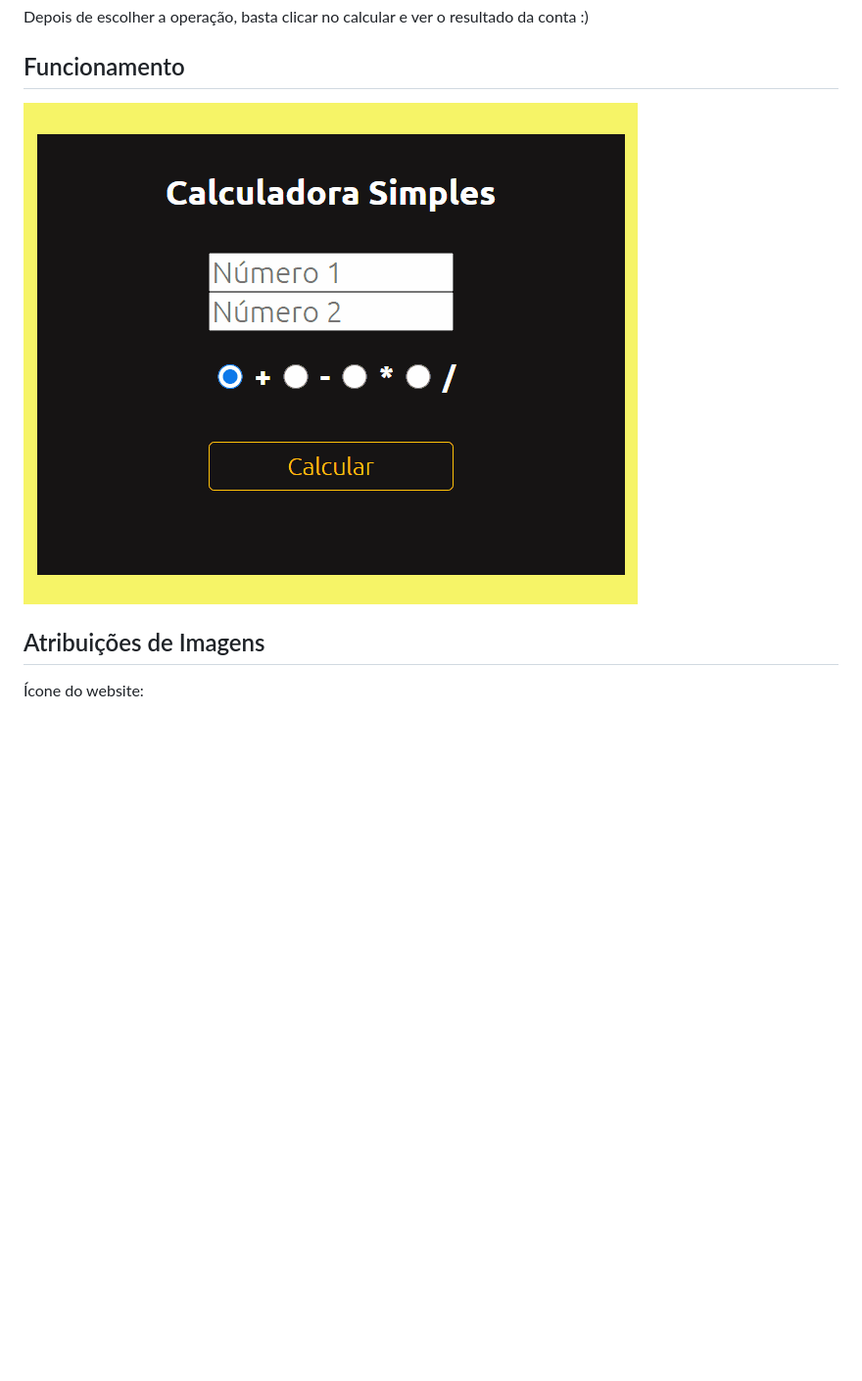
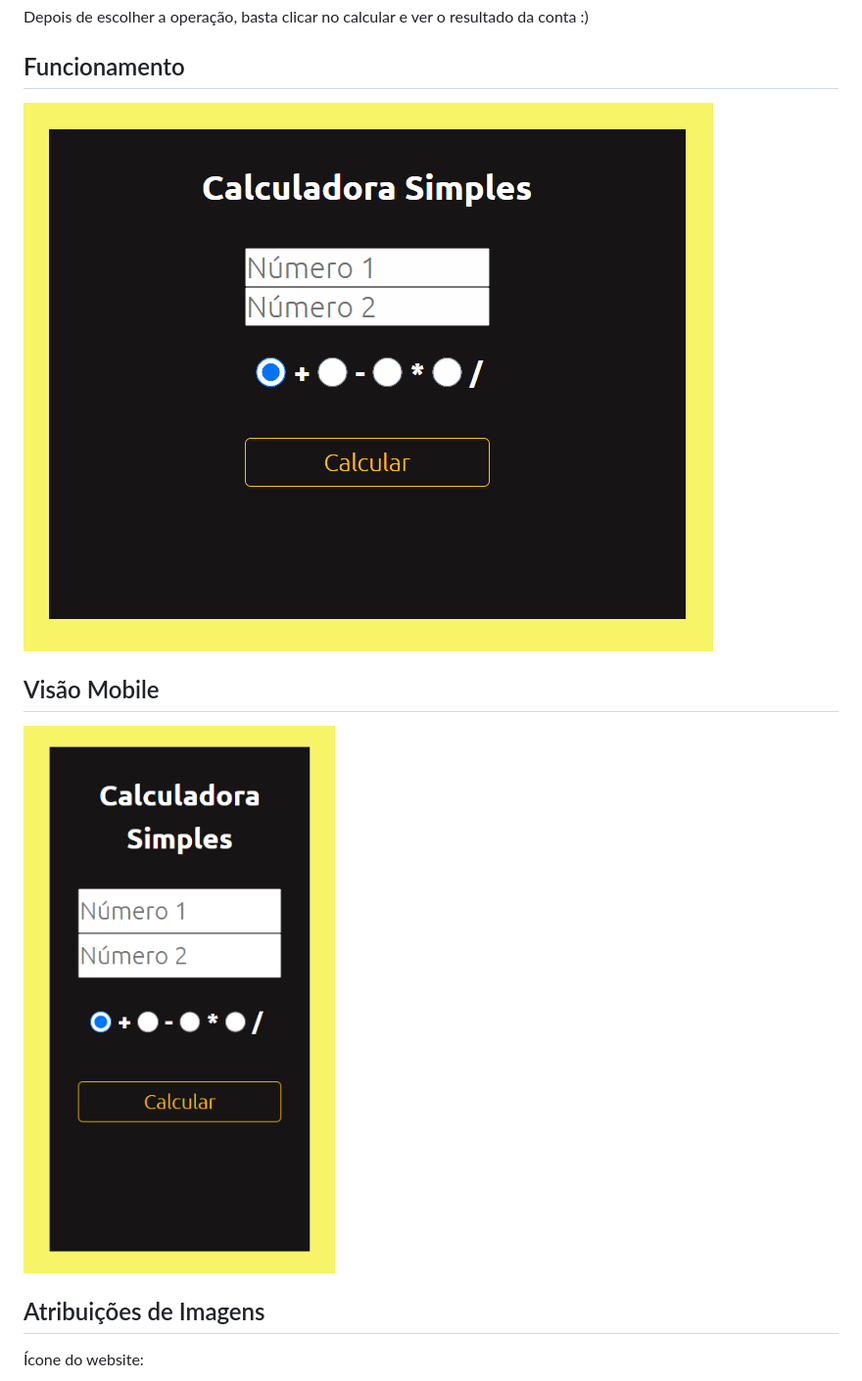
Before and after one commit to joaosavioli06/simple_calculator, a Markdown page: README.md, the part around one of its changes. Shown at 98% size. Drawn GitHub-style; pictures changed too: style/calculator_operating.gif (added), style/new_calculator_operating.gif (deleted); blank space fills up the shorter version.

```diff
--- a/README.md
+++ b/README.md
@@ -34,7 +34,11 @@ Depois de escolher a operação, basta clicar no calcular e ver o resultado da c
 
 ## Funcionamento
 
-![](/style/new_calculator_operating.gif)
+![](/style/calculator_operating.gif)
+
+## Visão Mobile
+
+![](/style/mobile.png)
 
 ## Atribuições de Imagens
 <p> Ícone do website: </p> <a href="https://www.flaticon.com/free-icons/calculator" title="calculator icons">Calculator icons created by Pixel perfect - Flaticon</a>
```
Also changed, not shown: other parts of README.md (+1 -1 lines), style/new_picture.png (added), style/new_project_picture.png (deleted).
